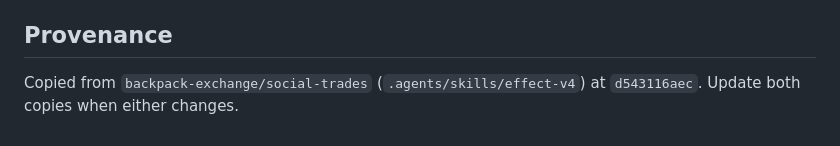
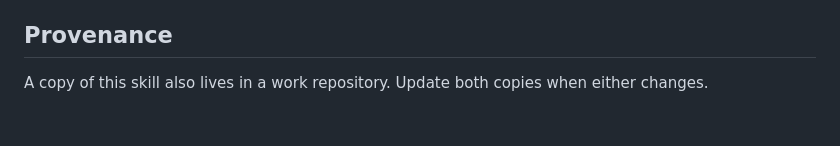
Before and after one commit to peterpme/skills, a Markdown page: effect-v4/SKILL.md, the part around the change. GitHub-like rendering.

```diff
--- a/effect-v4/SKILL.md
+++ b/effect-v4/SKILL.md
@@ -158,4 +158,4 @@ Read [cloudflare](references/cloudflare.md) only for Workers work. Nothing else
 
 ## Provenance
 
-Copied from `backpack-exchange/social-trades` (`.agents/skills/effect-v4`) at `d543116aec`. Update both copies when either changes.
+A copy of this skill also lives in a work repository. Update both copies when either changes.
```
Also changed, not shown: global/AGENTS.md (+1 -1 lines), t3-loadbalancer/SKILL.md (+1 -1 lines).
